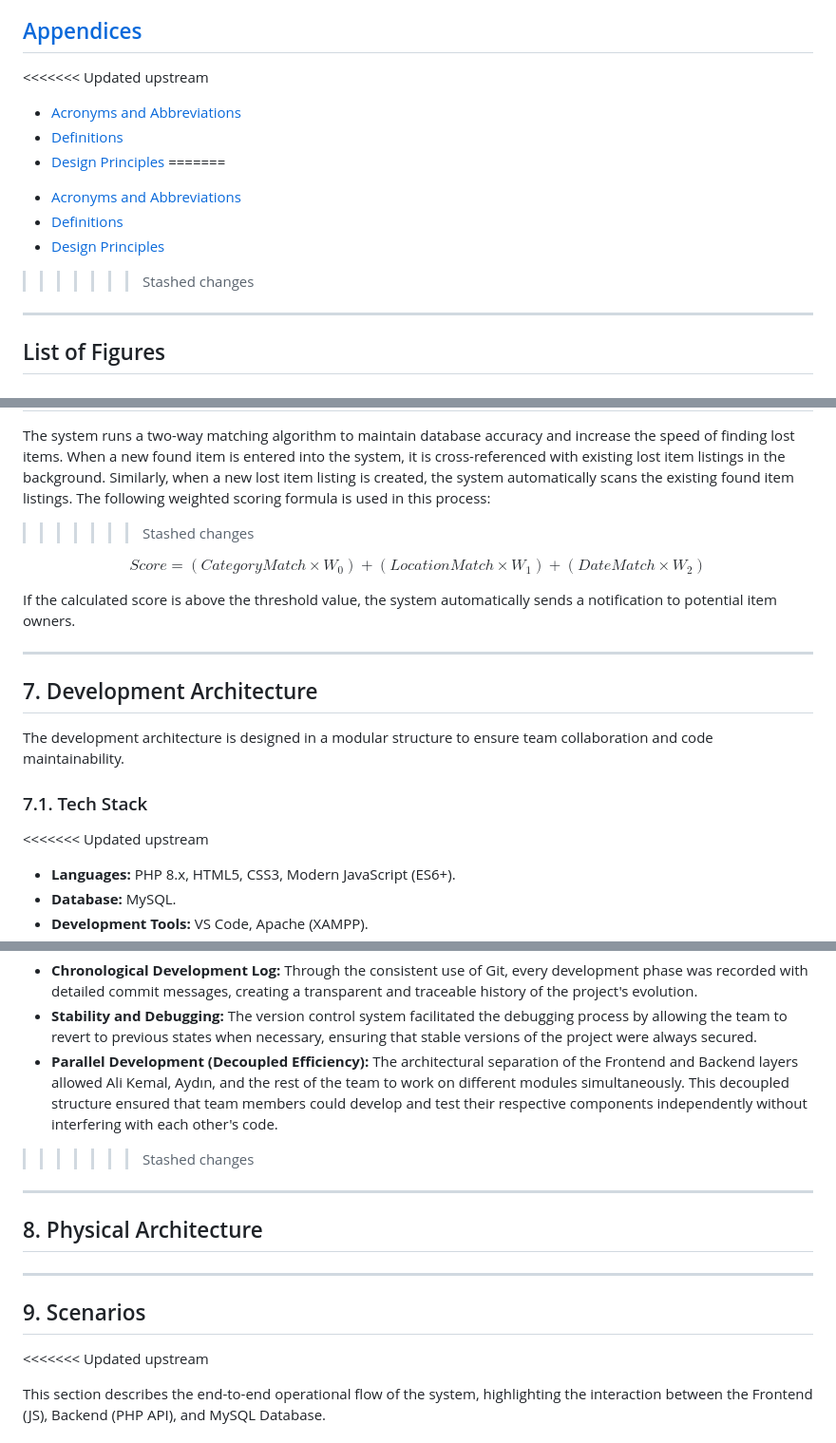
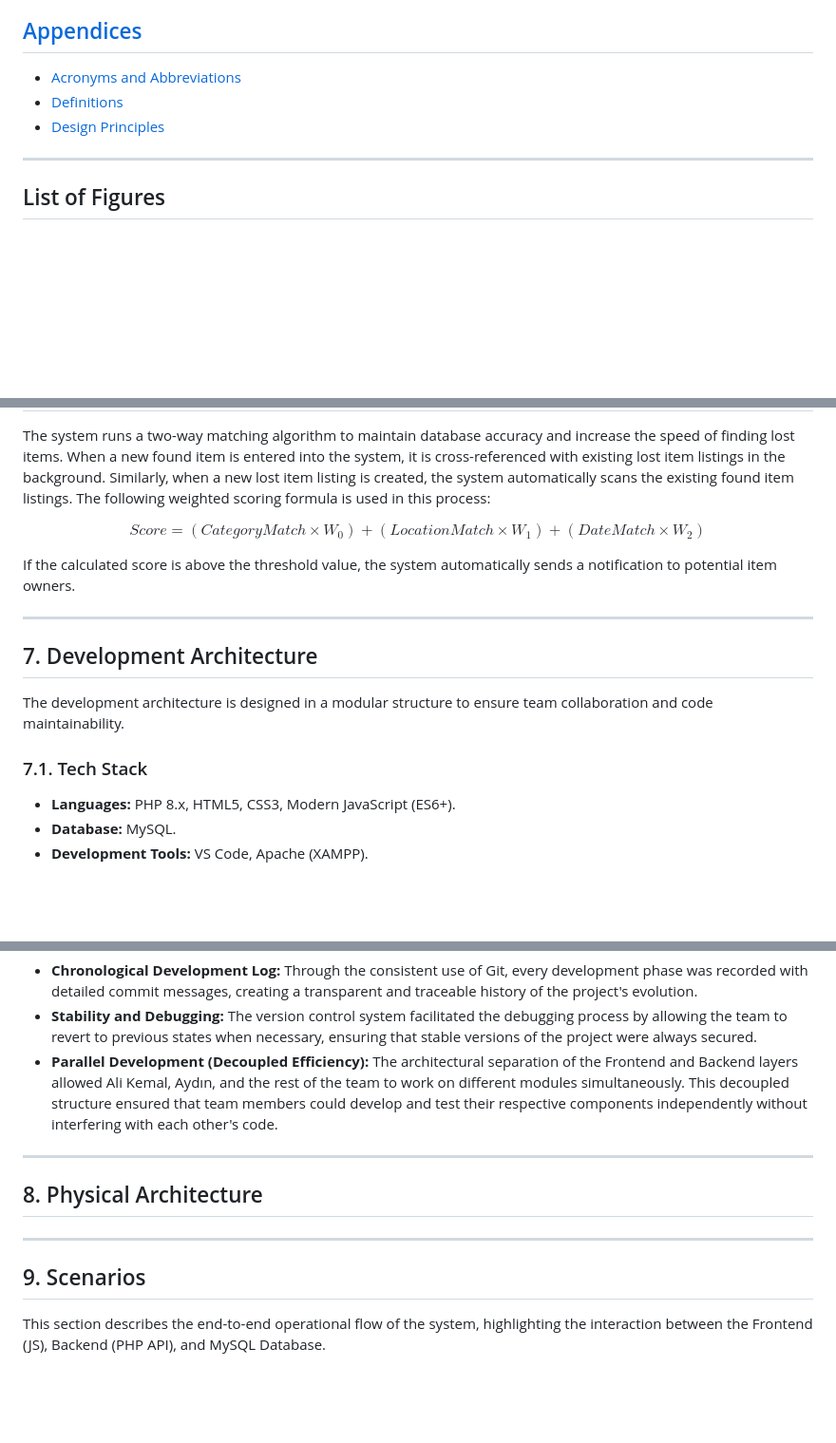
Before and after one commit to aydin-turan-ozbay/Lost-and-Found-Information-System, a Markdown page: ARCHITECTURE.md, 3 parts joined by grey strips. Shown at 95% size. GitHub-like rendering; blank space fills up the shorter version.

```diff
--- a/ARCHITECTURE.md
+++ b/ARCHITECTURE.md
@@ -19,16 +19,11 @@
 11. [Quality](#11-quality)
 
 ## [Appendices](#appendices)
-<<<<<<< Updated upstream
+
 
 - [Acronyms and Abbreviations](#acronyms-and-abbreviations)
 - [Definitions](#definitions)
 - [Design Principles](#design-principles)
-=======
-* [Acronyms and Abbreviations](#acronyms-and-abbreviations)
-* [Definitions](#definitions)
-* [Design Principles](#design-principles)
->>>>>>> Stashed changes
 
 ---
 
@@ -127,7 +122,7 @@ When the login process is successfully completed, PHP initiates a session on the
 The system runs a two-way matching algorithm to maintain database accuracy and increase the speed of finding lost items. When a new found item is entered, it is cross-referenced with existing lost items. The following weighted scoring formula is used:
 =======
 The system runs a two-way matching algorithm to maintain database accuracy and increase the speed of finding lost items. When a new found item is entered into the system, it is cross-referenced with existing lost item listings in the background. Similarly, when a new lost item listing is created, the system automatically scans the existing found item listings. The following weighted scoring formula is used in this process:
->>>>>>> Stashed changes
+
 
 $$Score = (CategoryMatch \times W_0) + (LocationMatch \times W_1) + (DateMatch \times W_2)$$
 
@@ -140,7 +135,6 @@ If the calculated score is above the threshold value, the system automatically s
 The development architecture is designed in a modular structure to ensure team collaboration and code maintainability.
 
 ### 7.1. Tech Stack
-<<<<<<< Updated upstream
 
 - **Languages:** PHP 8.x, HTML5, CSS3, Modern JavaScript (ES6+).
 - **Database:** MySQL.
@@ -220,7 +213,6 @@ The entire development process was managed via GitHub to ensure code security, t
 * **Parallel Development (Decoupled Efficiency):** The architectural separation of the Frontend and Backend layers allowed Ali Kemal, Aydın, and the rest of the team to work on different modules simultaneously. This decoupled structure ensured that team members could develop and test their respective components independently without interfering with each other's code.
 
 
->>>>>>> Stashed changes
 
 ---
 
@@ -229,7 +221,7 @@ The entire development process was managed via GitHub to ensure code security, t
 ---
 
 ## 9. Scenarios
-<<<<<<< Updated upstream
+
 
 This section describes the end-to-end operational flow of the system, highlighting the interaction between the Frontend (JS), Backend (PHP API), and MySQL Database.
 
```
Also changed, not shown: other parts of ARCHITECTURE.md (+8 -33 lines).
